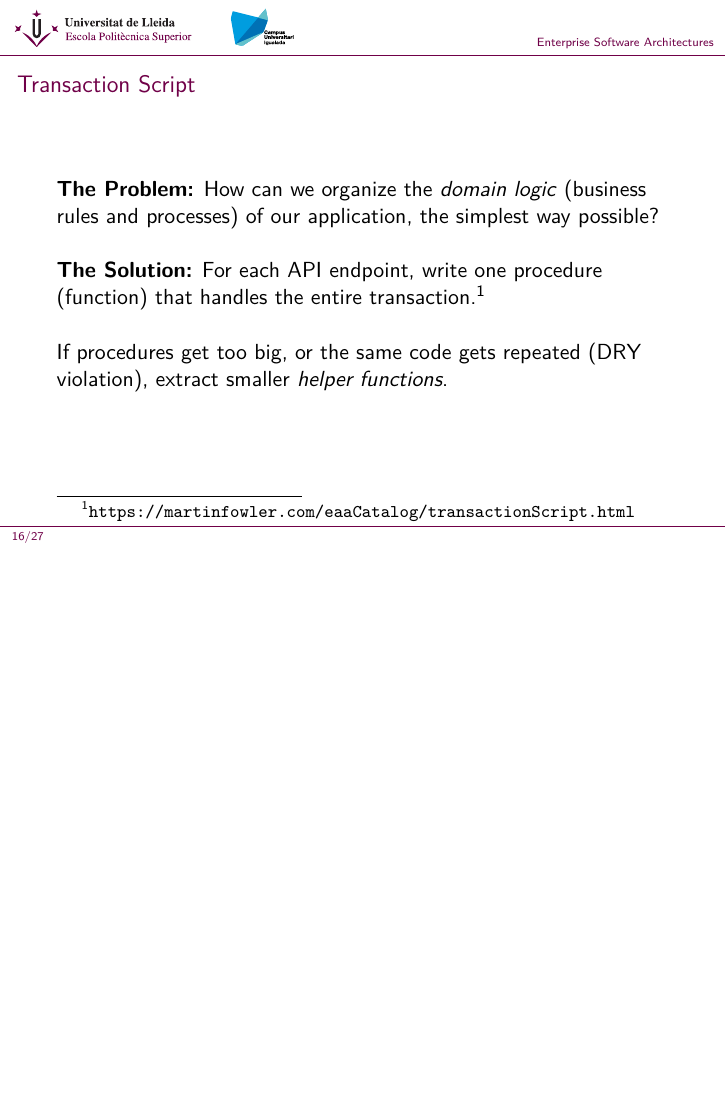
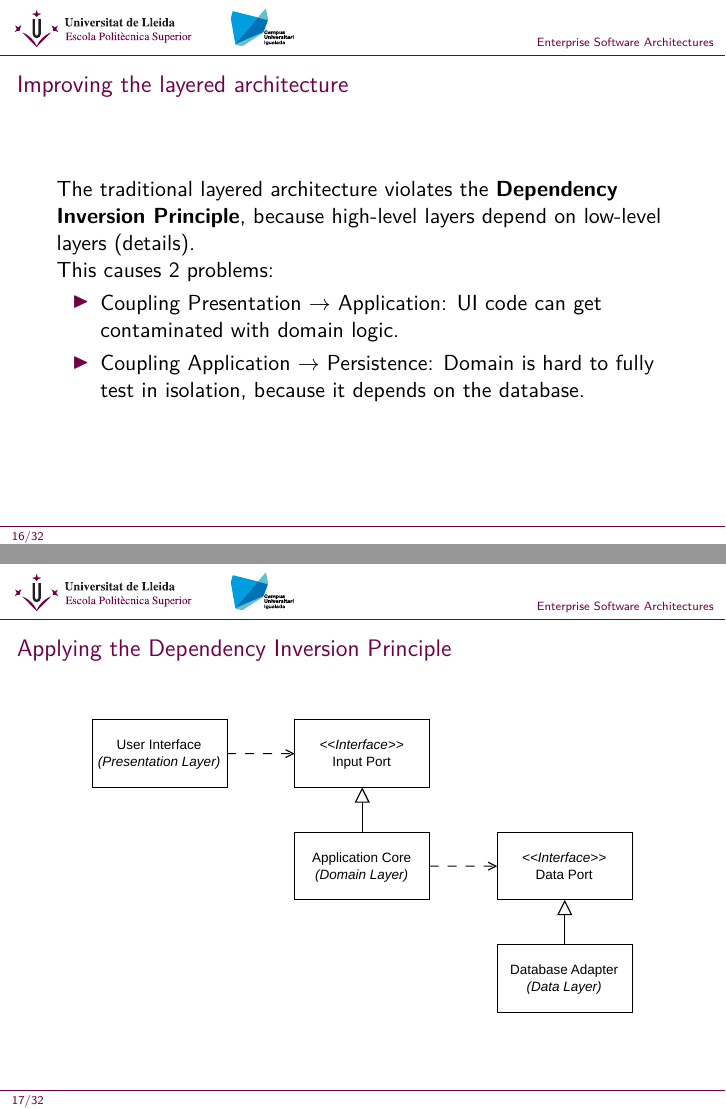
Before and after one commit to UdL-EPS-SoftArch-Igualada/slides, LaTeX slides (T4.ArchitecturalPatterns.tex): page 16 of 27 before the commit and pages 16 and 17 of 32 after it, the two joined at a grey line, the shorter picture padded with empty space. Compiled offline with XeLaTeX.

Commit message:
Add Hexagonal architecture to T4

```diff
--- a/T4.ArchitecturalPatterns.tex
+++ b/T4.ArchitecturalPatterns.tex
@@ -231,3 +231,23 @@
   Is it \textit{strict} or \textit{relaxed}? Is the separation physical or logical?
 \end{frame}
 
+\subsection{Hexagonal architecture}
+\begin{frame}
+  \frametitle{Improving the layered architecture}
+
+  The traditional layered architecture violates the \textbf{Dependency Inversion Principle}, because high-level layers depend on low-level layers (details).
+
+  This causes 2 problems:
+  \begin{itemize}
+    \item Coupling Presentation $\rightarrow$ Application: UI code can get contaminated with domain logic.
+    \item Coupling Application $\rightarrow$ Persistence: Domain is hard to fully test in isolation, because it depends on the database.
+  \end{itemize}
+\end{frame}
+
+\begin{frame}
+  \frametitle{Applying the Dependency Inversion Principle}
+
+  \begin{figure}
+    \includegraphics[width=1\textwidth]{images/T4/hexagonal-1.pdf}
+  \end{figure}
+\end{frame}
```
Also changed, not shown: images/T4/hexagonal-1.pdf (added), images/T4/hexagonal-2.pdf (added), images/T4/hexagonal-3.pdf (added), T4.ArchitecturalPatterns.tex (24 more changed lines), 3 other files.
